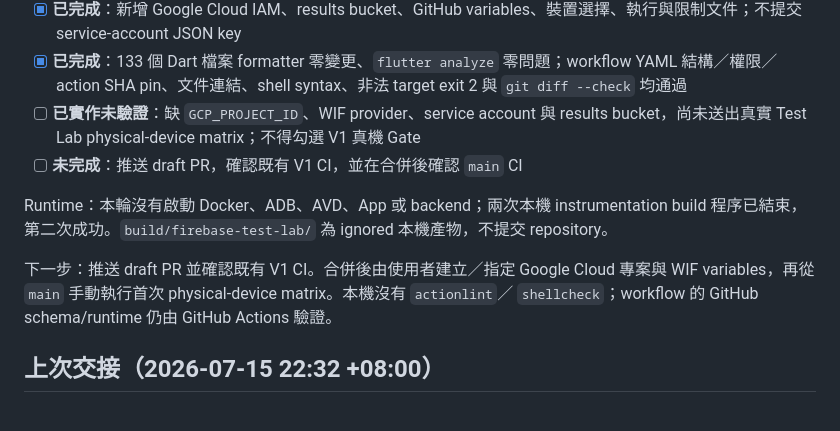
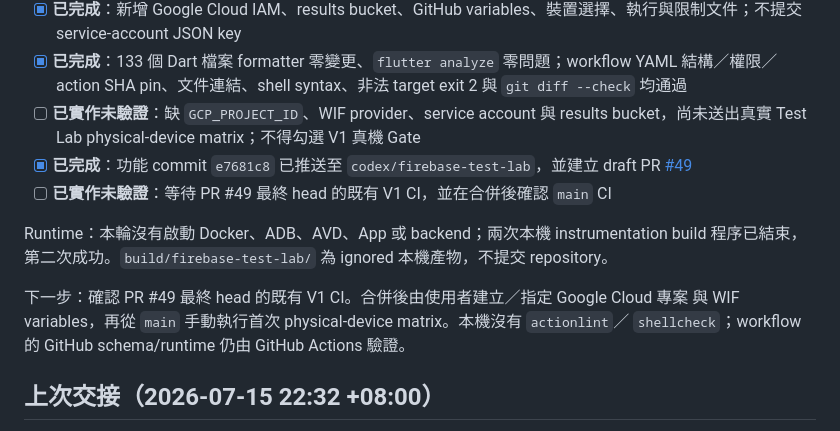
Before and after one commit to leezxt/p2p-chat, a Markdown page: docs/handoff_checklist.md, the part around the change. Drawn GitHub-style.

Commit message:
Record Firebase Test Lab PR handoff

```diff
--- a/docs/handoff_checklist.md
+++ b/docs/handoff_checklist.md
@@ -25,13 +25,14 @@ instrumentation Gate，先覆蓋 crypto runtime，再保留雙裝置與資源驗
 - [x] **已完成**：新增 Google Cloud IAM、results bucket、GitHub variables、裝置選擇、執行與限制文件；不提交 service-account JSON key
 - [x] **已完成**：133 個 Dart 檔案 formatter 零變更、`flutter analyze` 零問題；workflow YAML 結構／權限／action SHA pin、文件連結、shell syntax、非法 target exit 2 與 `git diff --check` 均通過
 - [ ] **已實作未驗證**：缺 `GCP_PROJECT_ID`、WIF provider、service account 與 results bucket，尚未送出真實 Test Lab physical-device matrix；不得勾選 V1 真機 Gate
-- [ ] **未完成**：推送 draft PR，確認既有 V1 CI，並在合併後確認 `main` CI
+- [x] **已完成**：功能 commit `e7681c8` 已推送至 `codex/firebase-test-lab`，並建立 draft PR [#49](https://github.com/leezxt/p2p-chat/pull/49)
+- [ ] **已實作未驗證**：等待 PR #49 最終 head 的既有 V1 CI，並在合併後確認 `main` CI
 
 Runtime：本輪沒有啟動 Docker、ADB、AVD、App 或 backend；兩次本機 instrumentation build
 程序已結束，第二次成功。`build/firebase-test-lab/` 為 ignored 本機產物，不提交 repository。
 
-下一步：推送 draft PR 並確認既有 V1 CI。合併後由使用者建立／指定 Google Cloud 專案與
-WIF variables，再從 `main` 手動執行首次 physical-device matrix。本機沒有 `actionlint`／
+下一步：確認 PR #49 最終 head 的既有 V1 CI。合併後由使用者建立／指定 Google Cloud 專案
+與 WIF variables，再從 `main` 手動執行首次 physical-device matrix。本機沒有 `actionlint`／
 `shellcheck`；workflow 的 GitHub schema/runtime 仍由 GitHub Actions 驗證。
 
 ## 上次交接（2026-07-15 22:32 +08:00）
```
